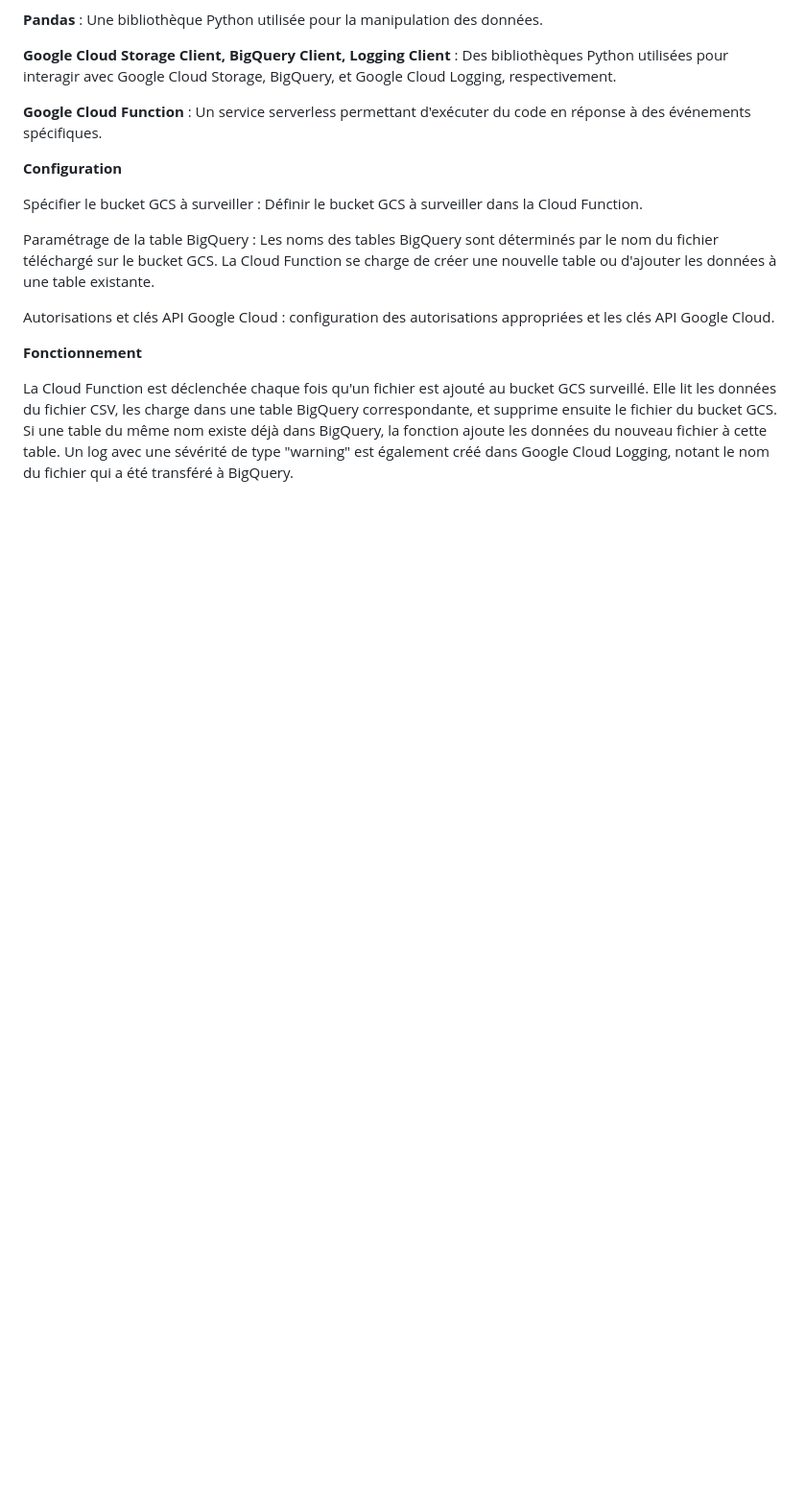
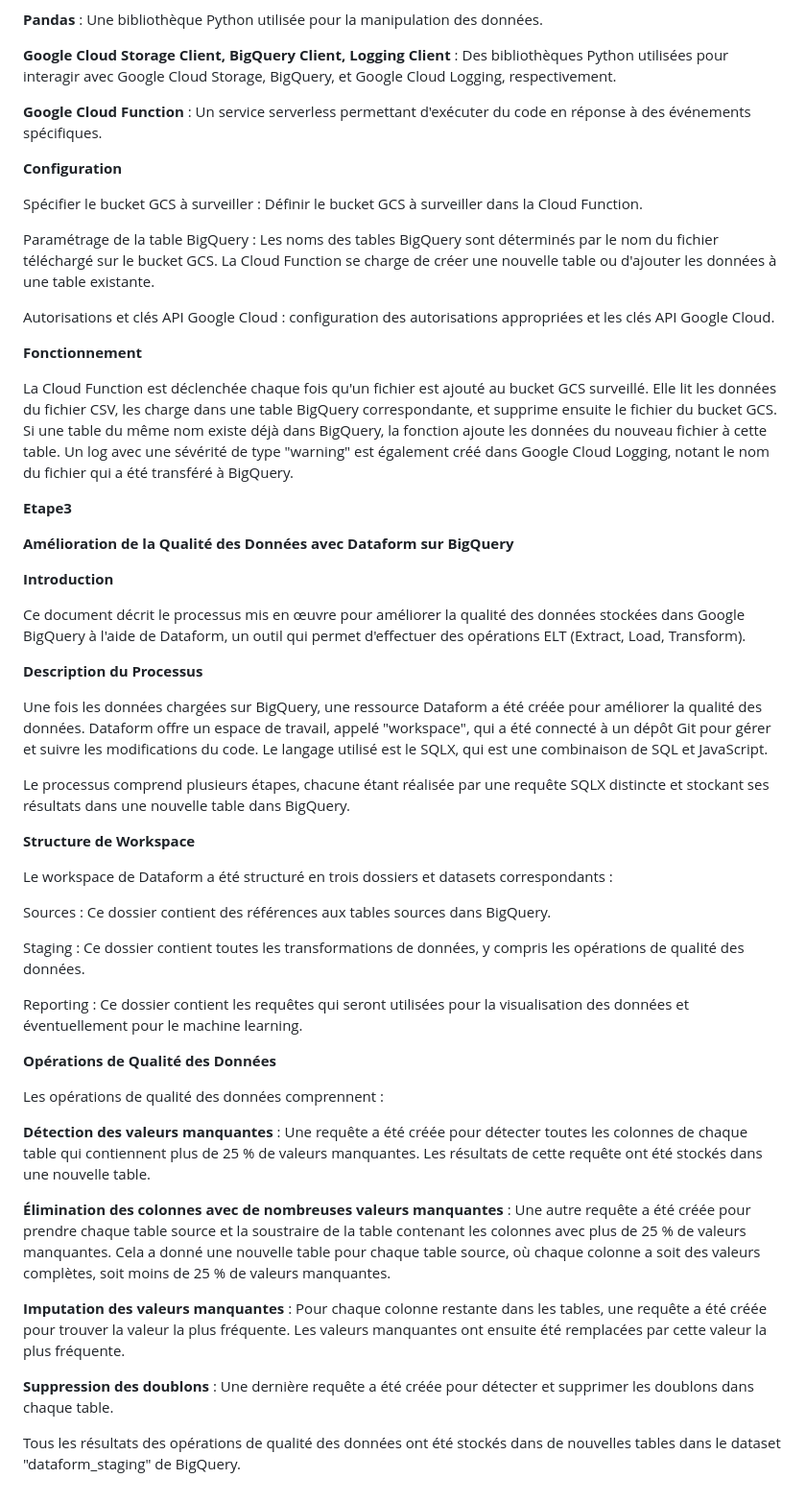
Before and after one commit to ali21pr/Use-Case-Dataform-with-GCP-, a Markdown page: README.md, the part around the change. Shown: that part at 96% size. Rendered like a GitHub page; blank space fills up the shorter version.

```diff
--- a/README.md
+++ b/README.md
@@ -67,3 +67,42 @@ Autorisations et clés API Google Cloud : configuration des autorisations approp
 **Fonctionnement**
 
 La Cloud Function est déclenchée chaque fois qu'un fichier est ajouté au bucket GCS surveillé. Elle lit les données du fichier CSV, les charge dans une table BigQuery correspondante, et supprime ensuite le fichier du bucket GCS. Si une table du même nom existe déjà dans BigQuery, la fonction ajoute les données du nouveau fichier à cette table. Un log avec une sévérité de type "warning" est également créé dans Google Cloud Logging, notant le nom du fichier qui a été transféré à BigQuery.
+
+
+**Etape3**
+
+**Amélioration de la Qualité des Données avec Dataform sur BigQuery**
+
+**Introduction**
+
+Ce document décrit le processus mis en œuvre pour améliorer la qualité des données stockées dans Google BigQuery à l'aide de Dataform, un outil qui permet d'effectuer des opérations ELT (Extract, Load, Transform).
+
+**Description du Processus**
+
+Une fois les données chargées sur BigQuery, une ressource Dataform a été créée pour améliorer la qualité des données. Dataform offre un espace de travail, appelé "workspace", qui a été connecté à un dépôt Git pour gérer et suivre les modifications du code. Le langage utilisé est le SQLX, qui est une combinaison de SQL et JavaScript.
+
+Le processus comprend plusieurs étapes, chacune étant réalisée par une requête SQLX distincte et stockant ses résultats dans une nouvelle table dans BigQuery.
+
+**Structure de Workspace**
+
+Le workspace de Dataform a été structuré en trois dossiers et datasets correspondants :
+
+Sources : Ce dossier contient des références aux tables sources dans BigQuery.
+
+Staging : Ce dossier contient toutes les transformations de données, y compris les opérations de qualité des données.
+
+Reporting : Ce dossier contient les requêtes qui seront utilisées pour la visualisation des données et éventuellement pour le machine learning.
+
+**Opérations de Qualité des Données**
+
+Les opérations de qualité des données comprennent :
+
+**Détection des valeurs manquantes** : Une requête a été créée pour détecter toutes les colonnes de chaque table qui contiennent plus de 25 % de valeurs manquantes. Les résultats de cette requête ont été stockés dans une nouvelle table.
+
+**Élimination des colonnes avec de nombreuses valeurs manquantes** : Une autre requête a été créée pour prendre chaque table source et la soustraire de la table contenant les colonnes avec plus de 25 % de valeurs manquantes. Cela a donné une nouvelle table pour chaque table source, où chaque colonne a soit des valeurs complètes, soit moins de 25 % de valeurs manquantes.
+
+**Imputation des valeurs manquantes** : Pour chaque colonne restante dans les tables, une requête a été créée pour trouver la valeur la plus fréquente. Les valeurs manquantes ont ensuite été remplacées par cette valeur la plus fréquente.
+
+**Suppression des doublons** : Une dernière requête a été créée pour détecter et supprimer les doublons dans chaque table.
+
+Tous les résultats des opérations de qualité des données ont été stockés dans de nouvelles tables dans le dataset "dataform_staging" de BigQuery.
```
